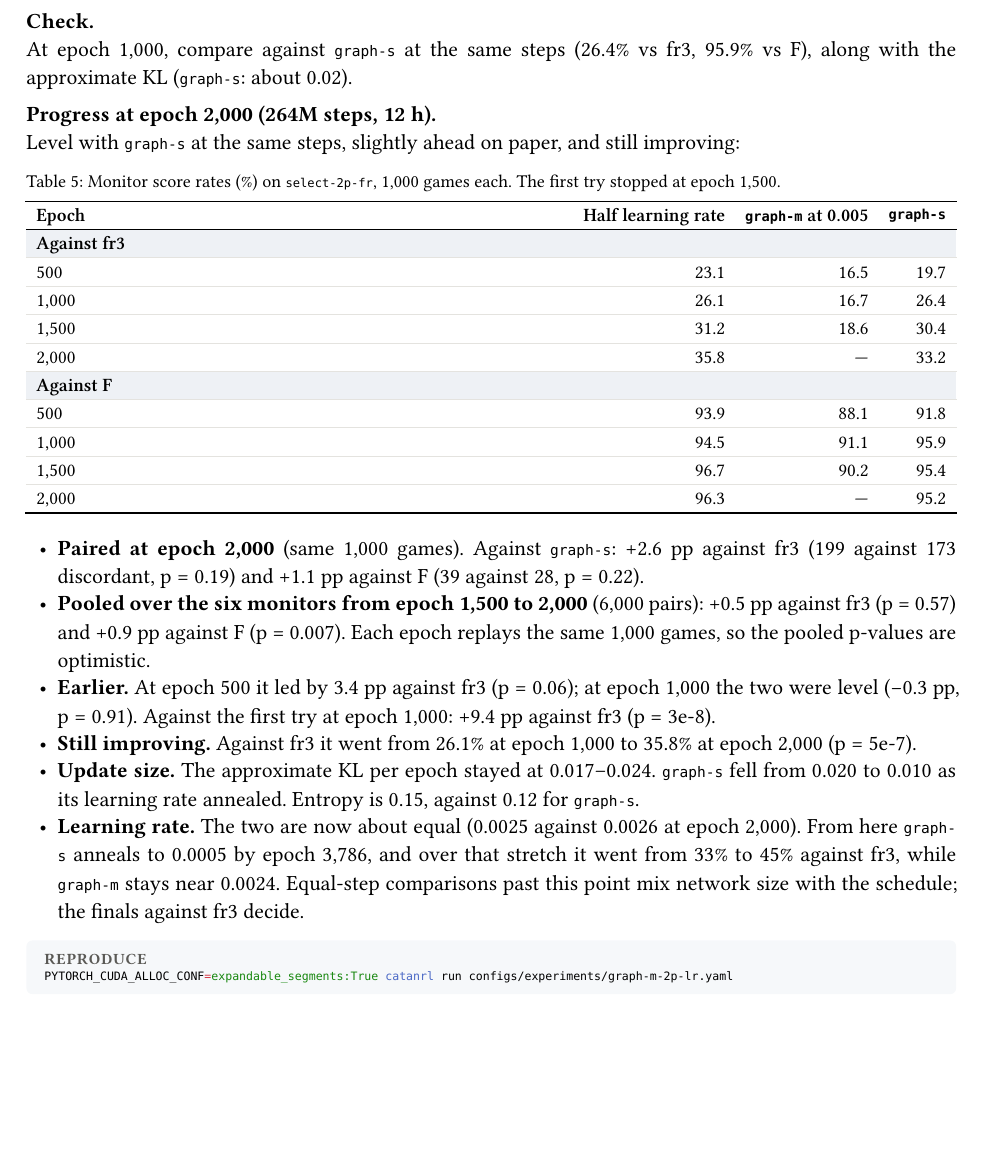
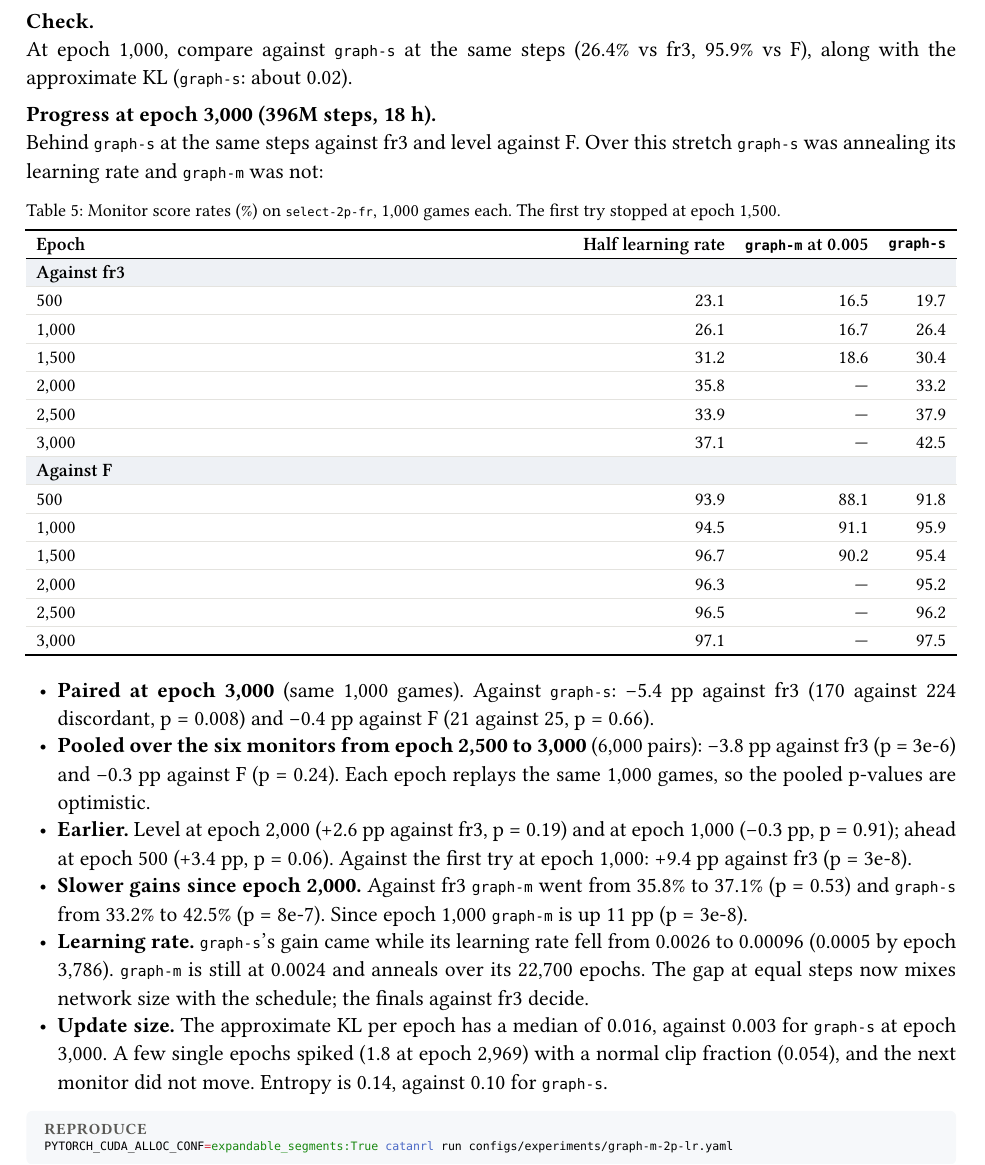
Before and after one commit to mcrco/catanrl-v2, a Typst document (report/report.typ, which reads report/sections/arch.typ): part of page 11 of 66, cut so that both start at the same text, the shorter picture padded with empty space. Compiled offline with Typst 0.15; a missing font is replaced by an installed copy or a similar font.

Commit message:
Report: graph-m-2p-lr at e3000 behind graph-s at the same steps vs fr3 (37.1 vs 42.5%, p=0.008; pooled e2500-3000 -3.8 pp), level vs F; graph-s was annealing its lr over e2000-3000 (0.0026 -> 0.00096), graph-m still at 0.0024
Co-Authored-By: Claude Opus 5.5 <noreply@anthropic.com>
Claude-Session: https://claude.ai/code/session_01EzjTHdCtZQL2RxQ9Q2ew7C

````diff
--- a/report/sections/arch.typ
+++ b/report/sections/arch.typ
@@ -128,7 +128,7 @@ PYTORCH_CUDA_ALLOC_CONF=expandable_segments:True catanrl run configs/experiments
 
 #lead[Check.] At epoch 1,000, compare against `graph-s` at the same steps (26.4% vs fr3, 95.9% vs F), along with the approximate KL (`graph-s`: about 0.02).
 
-#lead[Progress at epoch 2,000 (264M steps, 12 h).] Level with `graph-s` at the same steps, slightly ahead on paper, and still improving:
+#lead[Progress at epoch 3,000 (396M steps, 18 h).] Behind `graph-s` at the same steps against fr3 and level against F. Over this stretch `graph-s` was annealing its learning rate and `graph-m` was not:
 
 #figure(
   btable(
@@ -140,21 +140,25 @@ PYTORCH_CUDA_ALLOC_CONF=expandable_segments:True catanrl run configs/experiments
     [1,000], [26.1], [16.7], [26.4],
     [1,500], [31.2], [18.6], [30.4],
     [2,000], [35.8], [—], [33.2],
+    [2,500], [33.9], [—], [37.9],
+    [3,000], [37.1], [—], [42.5],
     tgroup(4)[Against F],
     [500], [93.9], [88.1], [91.8],
     [1,000], [94.5], [91.1], [95.9],
     [1,500], [96.7], [90.2], [95.4],
     [2,000], [96.3], [—], [95.2],
+    [2,500], [96.5], [—], [96.2],
+    [3,000], [97.1], [—], [97.5],
   ),
   caption: [Monitor score rates (%) on `select-2p-fr`, 1,000 games each. The first try stopped at epoch 1,500.],
 )
 
-- *Paired at epoch 2,000* (same 1,000 games). Against `graph-s`: +2.6 pp against fr3 (199 against 173 discordant, p = 0.19) and +1.1 pp against F (39 against 28, p = 0.22).
-- *Pooled over the six monitors from epoch 1,500 to 2,000* (6,000 pairs): +0.5 pp against fr3 (p = 0.57) and +0.9 pp against F (p = 0.007). Each epoch replays the same 1,000 games, so the pooled p-values are optimistic.
-- *Earlier.* At epoch 500 it led by 3.4 pp against fr3 (p = 0.06); at epoch 1,000 the two were level (−0.3 pp, p = 0.91). Against the first try at epoch 1,000: +9.4 pp against fr3 (p = 3e-8).
-- *Still improving.* Against fr3 it went from 26.1% at epoch 1,000 to 35.8% at epoch 2,000 (p = 5e-7).
-- *Update size.* The approximate KL per epoch stayed at 0.017–0.024. `graph-s` fell from 0.020 to 0.010 as its learning rate annealed. Entropy is 0.15, against 0.12 for `graph-s`.
-- *Learning rate.* The two are now about equal (0.0025 against 0.0026 at epoch 2,000). From here `graph-s` anneals to 0.0005 by epoch 3,786, and over that stretch it went from 33% to 45% against fr3, while `graph-m` stays near 0.0024. Equal-step comparisons past this point mix network size with the schedule; the finals against fr3 decide.
+- *Paired at epoch 3,000* (same 1,000 games). Against `graph-s`: −5.4 pp against fr3 (170 against 224 discordant, p = 0.008) and −0.4 pp against F (21 against 25, p = 0.66).
+- *Pooled over the six monitors from epoch 2,500 to 3,000* (6,000 pairs): −3.8 pp against fr3 (p = 3e-6) and −0.3 pp against F (p = 0.24). Each epoch replays the same 1,000 games, so the pooled p-values are optimistic.
+- *Earlier.* Level at epoch 2,000 (+2.6 pp against fr3, p = 0.19) and at epoch 1,000 (−0.3 pp, p = 0.91); ahead at epoch 500 (+3.4 pp, p = 0.06). Against the first try at epoch 1,000: +9.4 pp against fr3 (p = 3e-8).
+- *Slower gains since epoch 2,000.* Against fr3 `graph-m` went from 35.8% to 37.1% (p = 0.53) and `graph-s` from 33.2% to 42.5% (p = 8e-7). Since epoch 1,000 `graph-m` is up 11 pp (p = 3e-8).
+- *Learning rate.* `graph-s`'s gain came while its learning rate fell from 0.0026 to 0.00096 (0.0005 by epoch 3,786). `graph-m` is still at 0.0024 and anneals over its 22,700 epochs. The gap at equal steps now mixes network size with the schedule; the finals against fr3 decide.
+- *Update size.* The approximate KL per epoch has a median of 0.016, against 0.003 for `graph-s` at epoch 3,000. A few single epochs spiked (1.8 at epoch 2,969) with a normal clip fraction (0.054), and the next monitor did not move. Entropy is 0.14, against 0.10 for `graph-s`.
 
 #repro(```sh
 PYTORCH_CUDA_ALLOC_CONF=expandable_segments:True catanrl run configs/experiments/graph-m-2p-lr.yaml
````
Also changed, not shown: report/sections/front.typ (+1 -1 lines).
